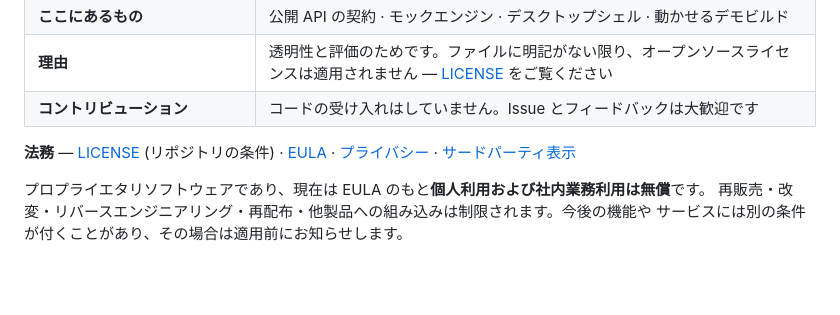
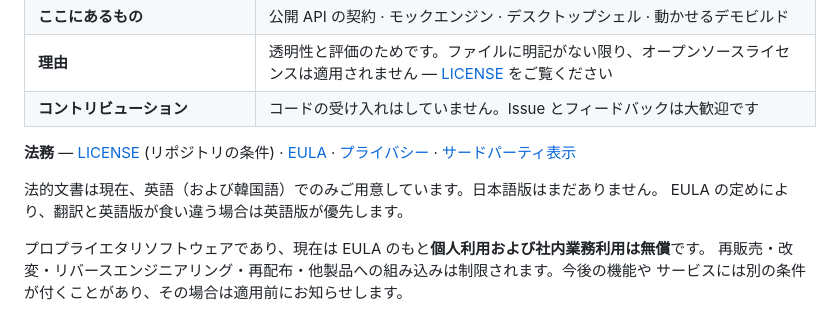
Before and after one commit to whsoul/kaflow-search, a Markdown page: README.ja.md, the part around the change. Rendered like a GitHub page; blank space fills up the shorter version.

```diff
--- a/README.ja.md
+++ b/README.ja.md
@@ -356,6 +356,9 @@ Get-FileHash <file> -Algorithm SHA256
 [プライバシー](legal/PRIVACY.md) ·
 [サードパーティ表示](legal/THIRD_PARTY_NOTICES.md)
 
+法的文書は現在、英語（および韓国語）でのみご用意しています。日本語版はまだありません。
+EULA の定めにより、翻訳と英語版が食い違う場合は英語版が優先します。
+
 プロプライエタリソフトウェアであり、現在は EULA のもと**個人利用および社内業務利用は無償**です。
 再販売・改変・リバースエンジニアリング・再配布・他製品への組み込みは制限されます。今後の機能や
 サービスには別の条件が付くことがあり、その場合は適用前にお知らせします。
```
Also changed, not shown: README.zh.md (+3 -0 lines).
